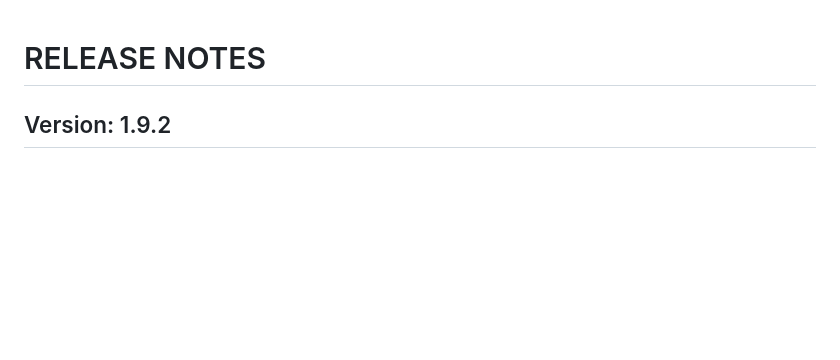
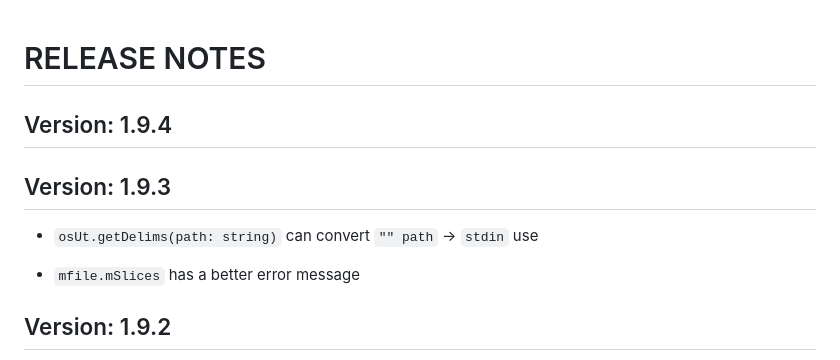
Before and after one commit to c-blake/cligen, a Markdown page: RELEASE-NOTES.md, the part around the change. Rendered like a GitHub page; blank space fills up the shorter version.

Commit message:
Oops - rel notes for 1.9.3 post-date release, but not so bad.  Also start note section for next release.

```diff
--- a/RELEASE-NOTES.md
+++ b/RELEASE-NOTES.md
@@ -1,5 +1,16 @@
 RELEASE NOTES
 =============
+
+Version: 1.9.4
+--------------
+
+
+Version: 1.9.3
+--------------
+
+  - `osUt.getDelims(path: string)` can convert `"" path` -> `stdin` use
+
+  - `mfile.mSlices` has a better error message
 
 Version: 1.9.2
 --------------
```
